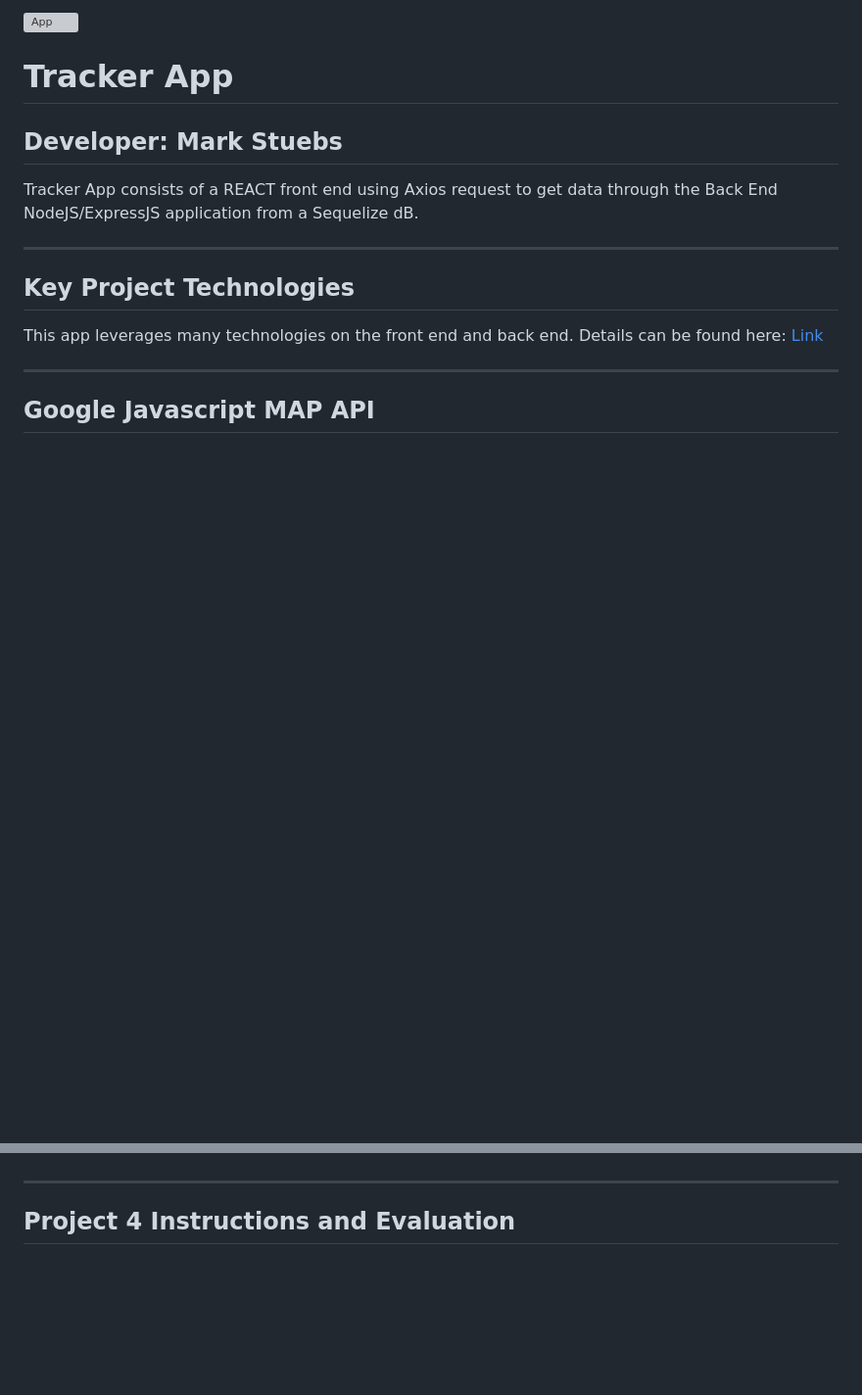
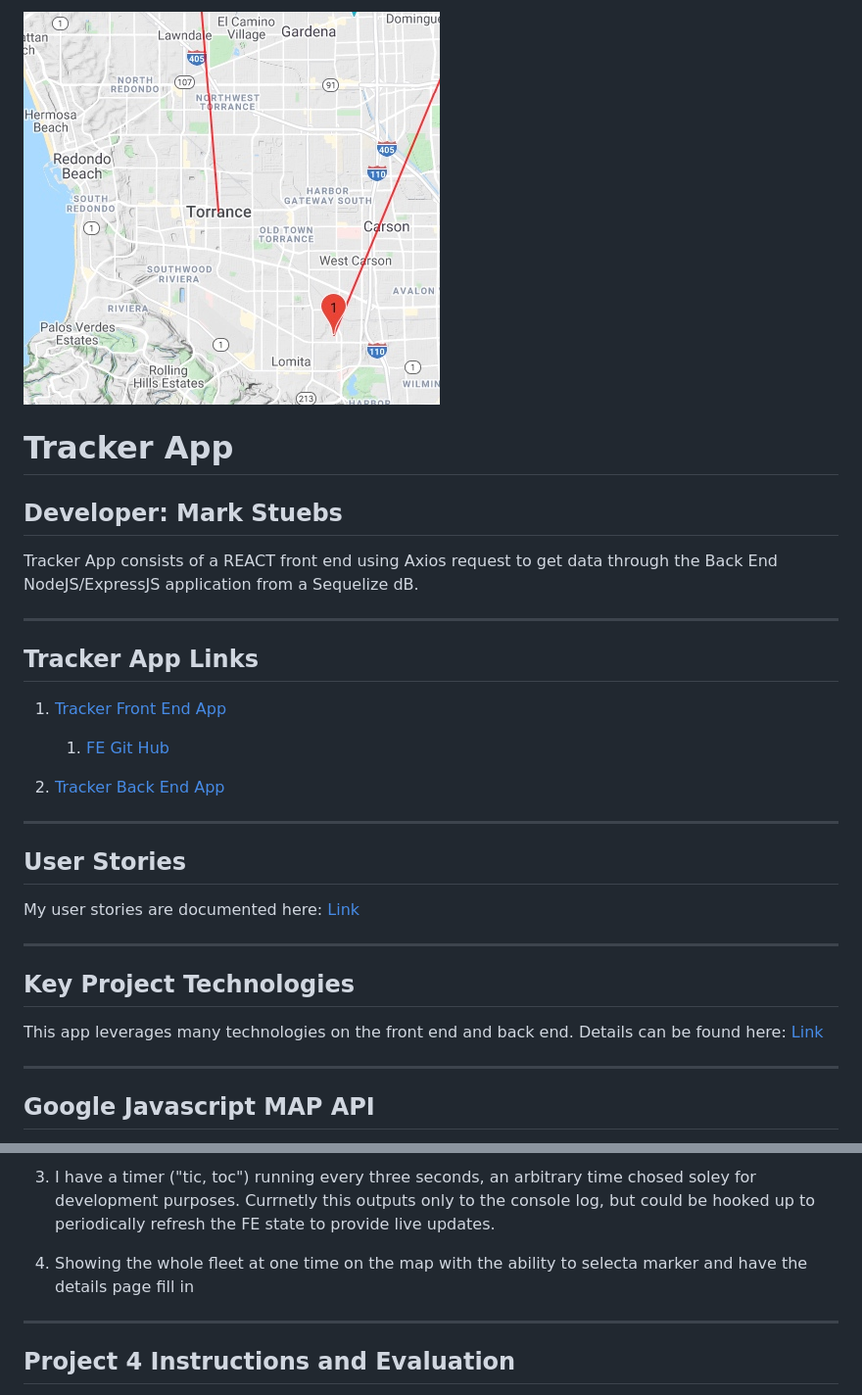
Before and after one commit to MarkS2145/front-end-p4, a Markdown page: README.md, 2 parts joined by grey strips. Shown at 98% size. Rendered like a GitHub page; blank space fills up the shorter version; grey boxes are pictures that could not be loaded.

```diff
--- a/README.md
+++ b/README.md
@@ -1,4 +1,4 @@
-![App](src/app_image.jpeg)
+![App](public/app_image.jpeg)
 # Tracker App
 
 ## Developer: Mark Stuebs
@@ -6,5 +6,18 @@ Tracker App consists of a REACT front end using Axios request to get data throug
 
 ---
 
+## Tracker App Links
+1. [Tracker Front End App](https://tracker-app-front-end.herokuapp.com/)
+   1. [FE Git Hub](https://github.com/MarkStuebs/front-end-p4)
+
+1. [Tracker Back End App](https://tracker-backend-app.herokuapp.com/)
+
+---
+
+## User Stories
+My user stories are documented here: [Link](./planning/userstories.md)
+
+---
+
 ## Key Project Technologies
 
@@ -30,3 +63,6 @@ PGAdmin was used to manage the back end.  Sequelize to create/drop tables, migra
+1.  I have a timer ("tic, toc") running every three seconds, an arbitrary time chosed soley for development purposes. Currnetly this outputs only to the console log, but could be hooked up to periodically refresh the FE state to provide live updates.
+
+1.  Showing the whole fleet at one time on the map with the ability to selecta  marker and have the details page fill in
 
 ---
 
```
Also changed, not shown: other parts of README.md (+39 -19 lines), Bootstrap.md (deleted, +0 -11 lines), Planning/Technologies.md (renamed from Technologies.md, +13 -1 lines), Planning/UserStories.md (renamed from UserStories.md, +4 -4 lines), Planning/GoogleAPI.md (renamed from GoogleAPI.md), Planning/Header Footer wireframe.jpeg (added), Planning/React.md (renamed from React.md), Planning/main page wireframe.png (added), 7 other files.
